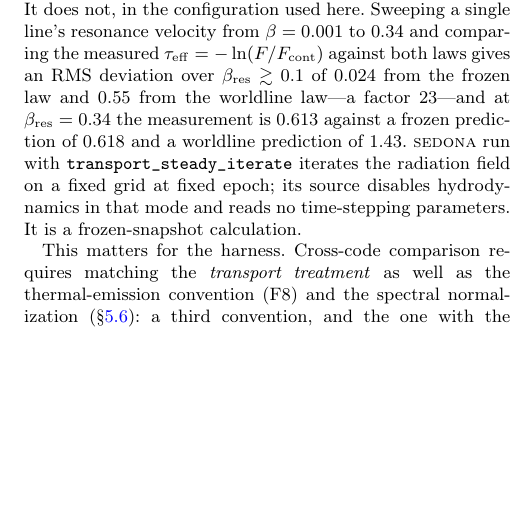
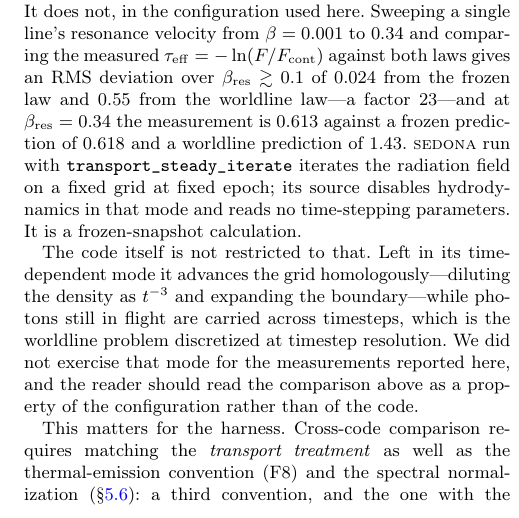
Before and after one commit to zhuygln/revisit_sobolev, a LaTeX paper (docs/paper/manuscript.tex): part of one column of page 17 of 19, cut so that both start at the same text, the shorter picture padded with empty space. Compiled offline with pdfLaTeX; a LaTeX package or settings file that is missing is left out.

Commit message:
docs: SEDONA can do the worldline problem; we never asked it to
The future-work line read as though a worldline-consistent comparison at
realistic velocities needed a code that does not exist. It does not.

`transport_steady_iterate` gates hydrodynamics off (SedonaClass.cpp:277).
With it unset, hydro_homologous::step divides rho by e^3, expands the grid
and advances t_now, grid velocities are read as r/t_now, and photons still
in flight are carried across timestep boundaries as census particles -- the
worldline problem, discretized at timestep resolution. Doppler and
aberration are already exact there.

Every one of the 165 param files under experiments/ sets
transport_steady_iterate = 1, so every one of them silently discarded its
own hydro_module = "homologous". The frozen behaviour measured in Appendix
B is therefore a property of the configuration, not of the code, and the
appendix now says so. We have not exercised that mode, and the text says
that too rather than implying a result we do not have.

Both passages amended: the future-work clause now names the time-dependent
mode as the route, and the appendix records what it would do.

19 pp, compiles clean, structure check passes.

```diff
--- a/docs/paper/manuscript.tex
+++ b/docs/paper/manuscript.tex
@@ -1661,6 +1662,13 @@ of $0.618$ and a worldline prediction of $1.43$. \textsc{sedona} run with
 grid at fixed epoch; its source disables hydrodynamics in that mode and reads
 no time-stepping parameters. It is a frozen-snapshot calculation.
 
+The code itself is not restricted to that. Left in its time-dependent mode it
+advances the grid homologously---diluting the density as $t^{-3}$ and expanding
+the boundary---while photons still in flight are carried across timesteps, which
+is the worldline problem discretized at timestep resolution. We did not exercise
+that mode for the measurements reported here, and the reader should read the
+comparison above as a property of the configuration rather than of the code.
+
 This matters for the harness. Cross-code comparison requires matching the
 \emph{transport treatment} as well as the thermal-emission convention (F8) and
 the spectral normalization (\S\ref{sec:breadth}): a third convention, and the
```
Also changed, not shown: docs/paper/manuscript.pdf, docs/paper/manuscript.tex (3 more changed lines).
